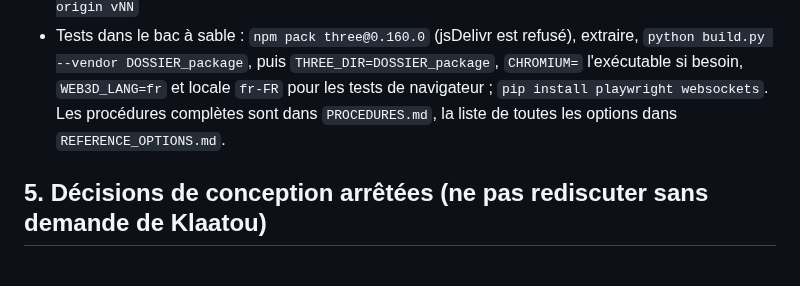
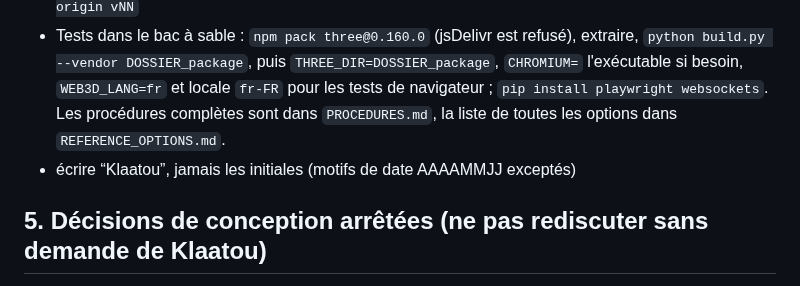
Before and after one commit to Klaatou/Web_3d, a Markdown page: REPRISE.md, the part around the change. GitHub-like rendering.

Commit message:
docs : plus d'initiales dans le depot

```diff
--- a/REPRISE.md
+++ b/REPRISE.md
@@ -92,6 +92,7 @@ Le dossier des outils fabriqués est `dist\` ; le dépôt local est `P:\_OpenSim
 - Servir les sites pour les essayer : `cd "P:\_OpenSim\SL&OS\Web_3d\Sites"; python -m http.server 8000`, puis `http://localhost:8000/index.html?region=houses/NOM` ou `http://localhost:8000/carte.html`.
 - Appliquer un patch : `cd "P:\_OpenSim\SL&OS\Web_3d\web_3d"; git pull; python .\patch_NOM.py; if ($LASTEXITCODE -eq 0) { python build.py }` ; étiquette en fin de lot : `git tag vNN; git push origin vNN`
 - Tests dans le bac à sable : `npm pack three@0.160.0` (jsDelivr est refusé), extraire, `python build.py --vendor DOSSIER_package`, puis `THREE_DIR=DOSSIER_package`, `CHROMIUM=` l'exécutable si besoin, `WEB3D_LANG=fr` et locale `fr-FR` pour les tests de navigateur ; `pip install playwright websockets`. Les procédures complètes sont dans `PROCEDURES.md`, la liste de toutes les options dans `REFERENCE_OPTIONS.md`.
+- écrire “Klaatou”, jamais les initiales (motifs de date AAAAMMJJ exceptés)
 
 ## 5. Décisions de conception arrêtées (ne pas rediscuter sans demande de Klaatou)
 
```
